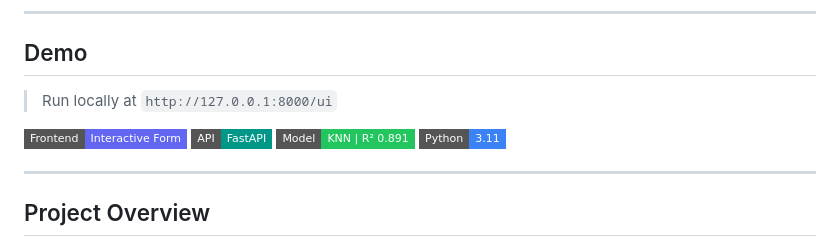
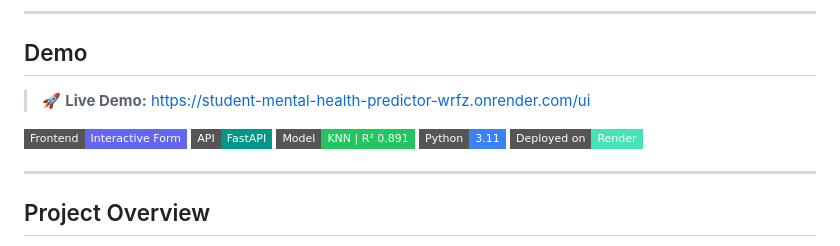
Before and after one commit to ideepkush/Student-mental-health-predictor, a Markdown page: README.md, the part around the change. Drawn GitHub-style; badges without logos.

Commit message:
Add live Render URL to README, fix scikit-learn version

```diff
--- a/README.md
+++ b/README.md
@@ -6,12 +6,13 @@ An end-to-end machine learning web application that predicts a student's mental
 
 ## Demo
 
-> Run locally at `http://127.0.0.1:8000/ui`
+> 🚀 **Live Demo:** [https://student-mental-health-predictor-wrfz.onrender.com/ui](https://student-mental-health-predictor-wrfz.onrender.com/ui)
 
 ![UI Preview](https://img.shields.io/badge/Frontend-Interactive%20Form-6366f1?style=flat-square)
 ![API](https://img.shields.io/badge/API-FastAPI-009688?style=flat-square)
 ![Model](https://img.shields.io/badge/Model-KNN%20%7C%20R²%200.891-22c55e?style=flat-square)
 ![Python](https://img.shields.io/badge/Python-3.11-3b82f6?style=flat-square)
+![Deployed on Render](https://img.shields.io/badge/Deployed%20on-Render-46E3B7?style=flat-square&logo=render)
 
 ---
 
```
